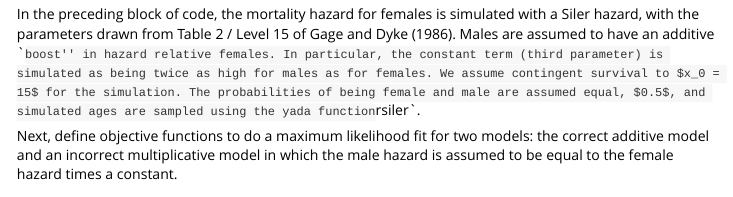
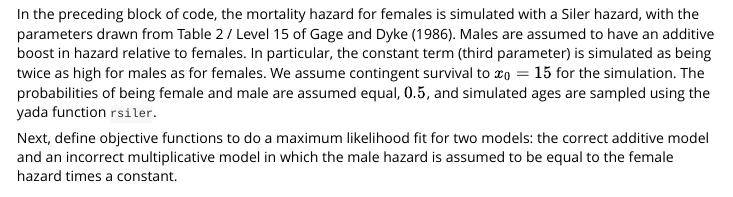
Before and after one commit to eehh-stanford/yada, an R Markdown document (vignettes/survGoF.Rmd): the page in a window 1100 px wide, from 10780 px down. Rendered offline with R 4.5, knitr and Pandoc, with nearby package versions; some code elsewhere in the file could not run offline; long lines of code are wrapped.

Commit message:
Fixed typo in survGoF.Rmd

````diff
--- a/vignettes/survGoF.Rmd
+++ b/vignettes/survGoF.Rmd
@@ -309,7 +309,7 @@ x[ female] <- rsiler(sum( female),afem,x0)
 x[!female] <- rsiler(sum(!female),amal,x0)
 ```
 
-In the preceding block of code, the mortality hazard for females is simulated with a Siler hazard, with the parameters drawn from Table 2 / Level 15 of Gage and Dyke (1986). Males are assumed to have an additive ``boost'' in hazard relative females. In particular, the constant term (third parameter) is simulated as being twice as high for males as for females. We assume contingent survival to $x_0 = 15$ for the simulation. The probabilities of being female and male are assumed equal, $0.5$, and simulated ages are sampled using the yada function `rsiler`.
+In the preceding block of code, the mortality hazard for females is simulated with a Siler hazard, with the parameters drawn from Table 2 / Level 15 of Gage and Dyke (1986). Males are assumed to have an additive boost in hazard relative to females. In particular, the constant term (third parameter) is simulated as being twice as high for males as for females. We assume contingent survival to $x_0 = 15$ for the simulation. The probabilities of being female and male are assumed equal, $0.5$, and simulated ages are sampled using the yada function `rsiler`.
 
 Next, define objective functions to do a maximum likelihood fit for two models: the correct additive model and an incorrect multiplicative model in which the male hazard is assumed to be equal to the female hazard times a constant.
 
````
